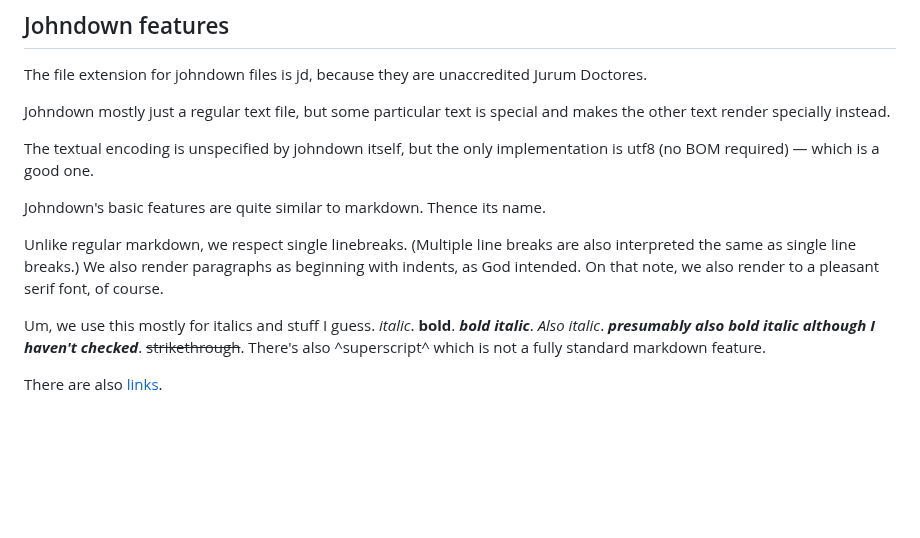
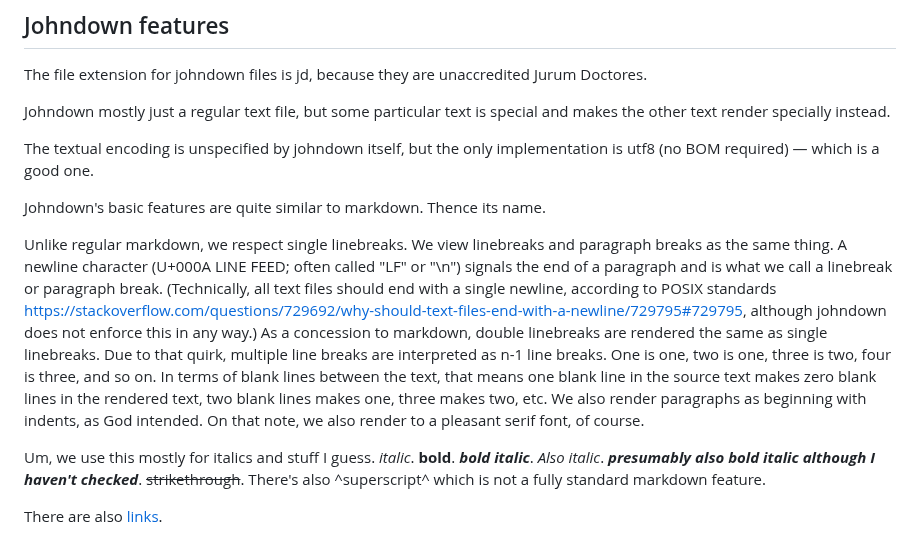
Before and after one commit to johnhyde/island, a Markdown page: README.md, the part around the change. Rendered like a GitHub page; blank space fills up the shorter version.

Commit message:
document multilinebreaks

```diff
--- a/README.md
+++ b/README.md
@@ -91,7 +91,7 @@ The textual encoding is unspecified by johndown itself, but the only implementat
 
 Johndown's basic features are quite similar to markdown. Thence its name.
 
-Unlike regular markdown, we respect single linebreaks. (Multiple line breaks are also interpreted the same as single line breaks.) We also render paragraphs as beginning with indents, as God intended. On that note, we also render to a pleasant serif font, of course.
+Unlike regular markdown, we respect single linebreaks. We view linebreaks and paragraph breaks as the same thing. A newline character (U+000A LINE FEED; often called "LF" or "\n") signals the end of a paragraph and is what we call a linebreak or paragraph break. (Technically, all text files should end with a single newline, according to POSIX standards https://stackoverflow.com/questions/729692/why-should-text-files-end-with-a-newline/729795#729795, although johndown does not enforce this in any way.) As a concession to markdown, double linebreaks are rendered the same as single linebreaks. Due to that quirk, multiple line breaks are interpreted as n-1 line breaks. One is one, two is one, three is two, four is three, and so on. In terms of blank lines between the text, that means one blank line in the source text makes zero blank lines in the rendered text, two blank lines makes one, three makes two, etc. We also render paragraphs as beginning with indents, as God intended. On that note, we also render to a pleasant serif font, of course.
 
 Um, we use this mostly for italics and stuff I guess. *italic*. **bold**. ***bold italic***. _Also italic_. **_presumably also bold italic although I haven't checked_**. ~~strikethrough~~. There's also ^superscript^ which is not a fully standard markdown feature.
 
```
